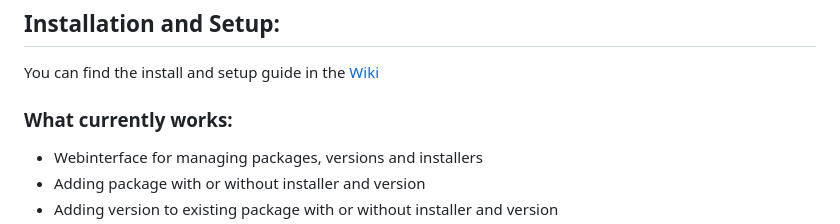
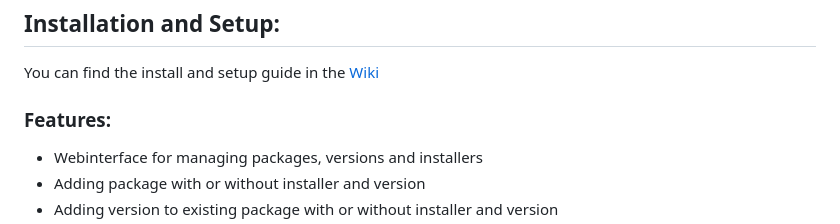
Before and after one commit to thilojaeggi/WinGetty, a Markdown page: readme.md, the part around the change. Drawn GitHub-style.

```diff
--- a/readme.md
+++ b/readme.md
@@ -52,7 +52,7 @@
 ## Installation and Setup:
 You can find the install and setup guide in the [Wiki](https://github.com/thilojaeggi/WinGetty/wiki/Getting-started)
 
-### What currently works:
+### Features:
 * Webinterface for managing packages, versions and installers
 * Adding package with or without installer and version
 * Adding version to existing package with or without installer and version
```
